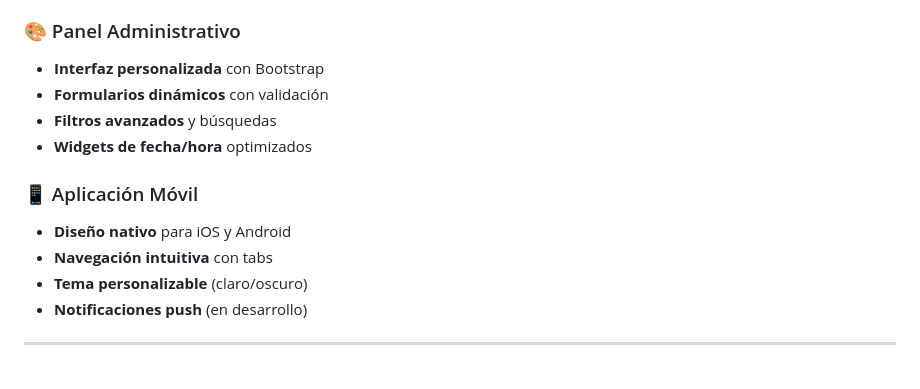
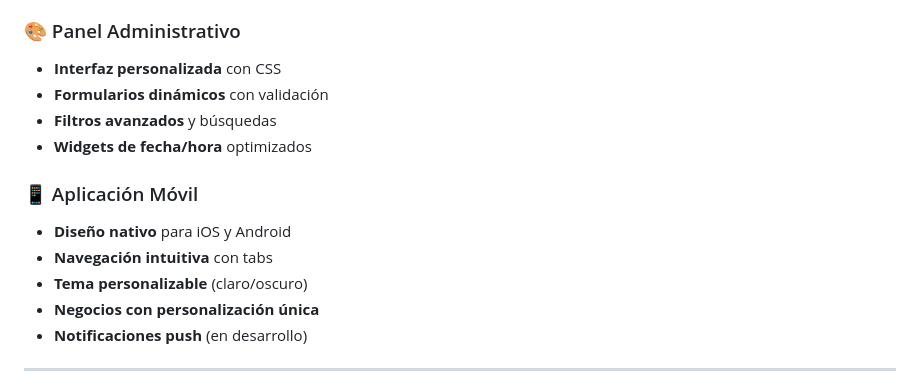
Before and after one commit to odremano/OBProyect, a Markdown page: README.md, the part around one of its changes. Rendered like a GitHub page.

```diff
--- a/README.md
+++ b/README.md
@@ -125,7 +125,7 @@ OdremanBarber/
 - **Estadísticas de rendimiento**
 
 ### 🎨 Panel Administrativo
-- **Interfaz personalizada** con Bootstrap
+- **Interfaz personalizada** con CSS
 - **Formularios dinámicos** con validación
 - **Filtros avanzados** y búsquedas
 - **Widgets de fecha/hora** optimizados
@@ -134,6 +134,7 @@ OdremanBarber/
 - **Diseño nativo** para iOS y Android
 - **Navegación intuitiva** con tabs
 - **Tema personalizable** (claro/oscuro)
+- **Negocios con personalización única**
 - **Notificaciones push** (en desarrollo)
 
 ---
```
Also changed, not shown: other parts of README.md (+6 -20 lines).
